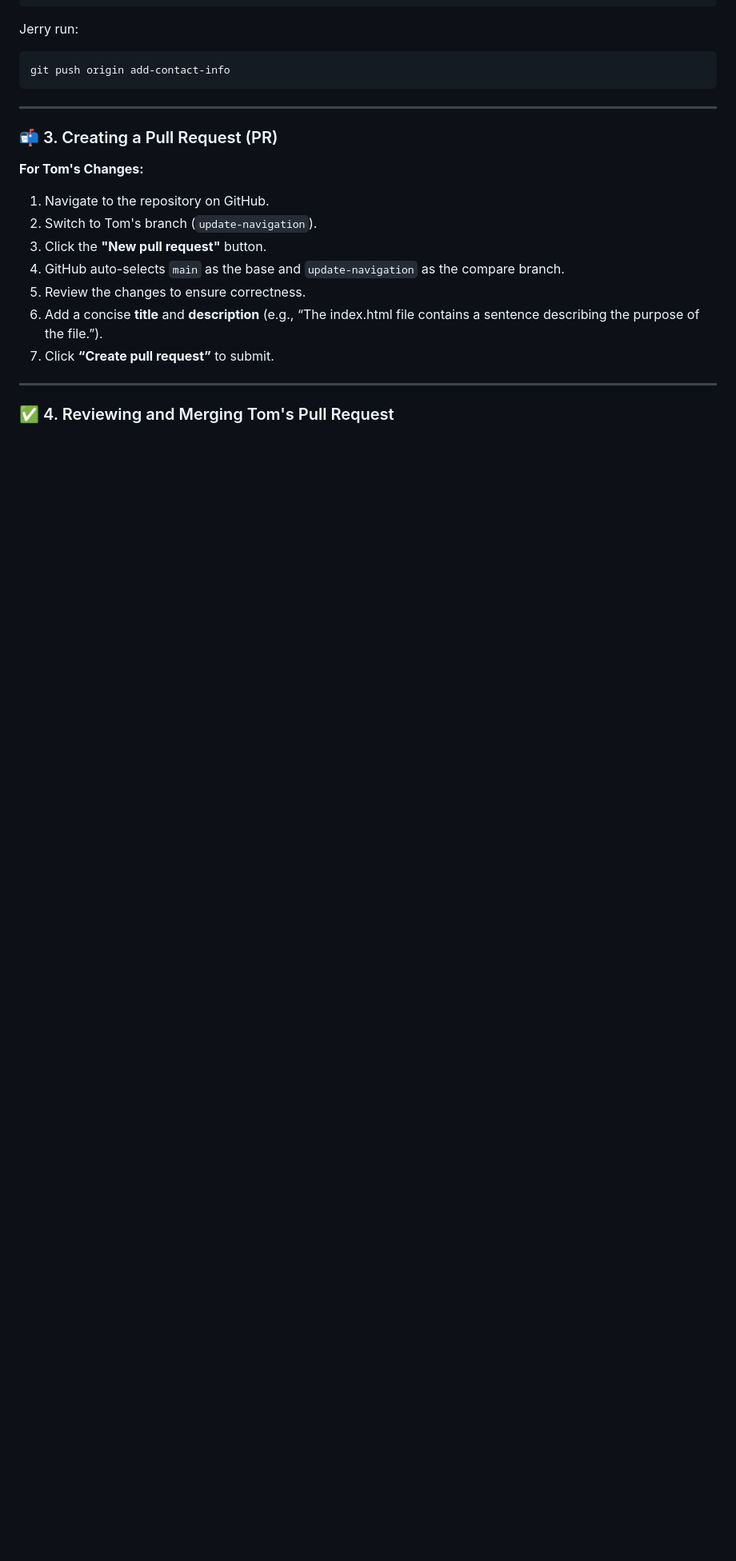
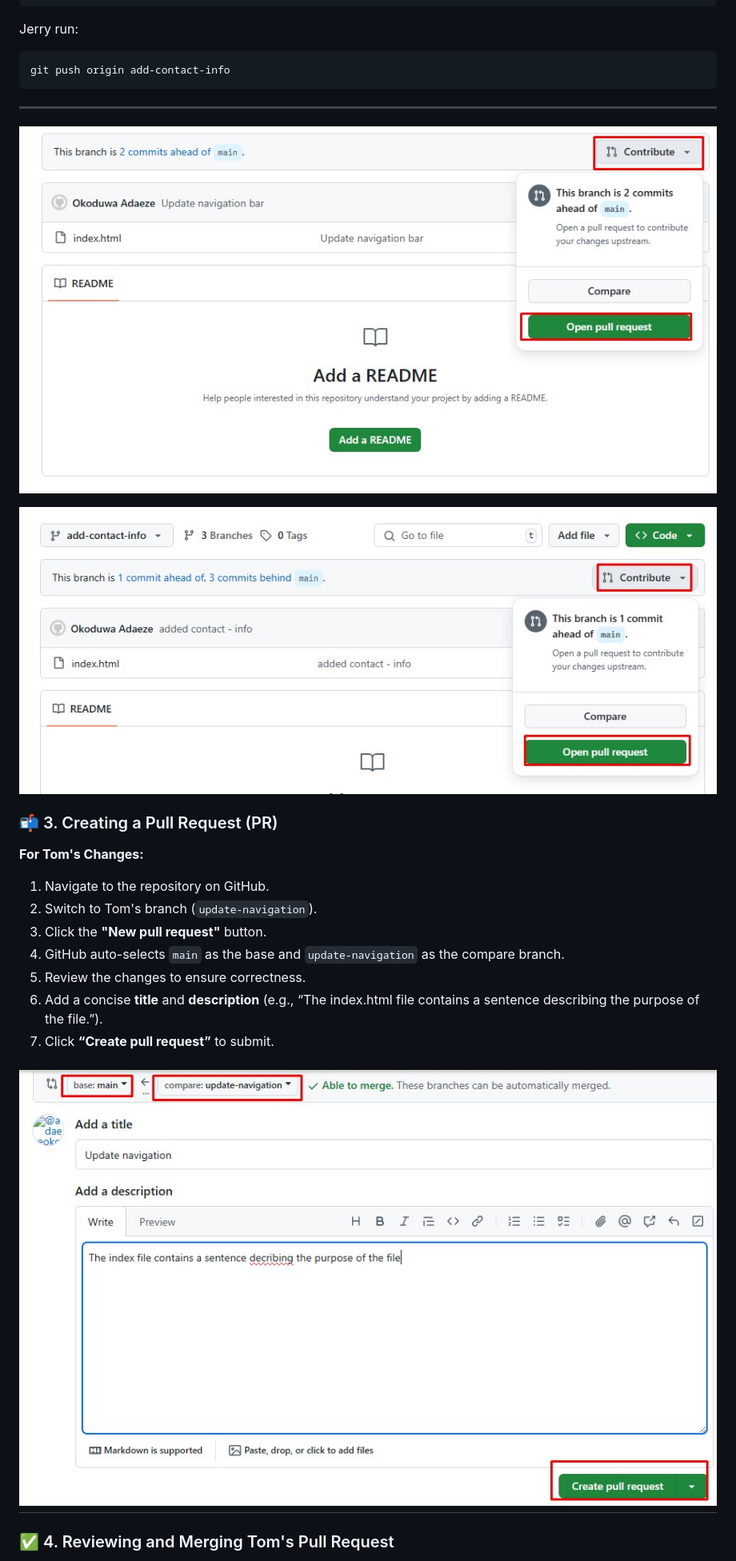
Before and after one commit to adaezeokoduwa/ai-startup-website, a Markdown page: README.md, the part around the change printed below. Shown: that part at 80% size. Rendered like a GitHub page; blank space fills up the shorter version.

Commit message:
Update README.md and add images

````diff
--- a/README.md
+++ b/README.md
@@ -59,6 +60,9 @@ git push origin add-contact-info
 ```
 
 ---
+![](https://github.com/adaezeokoduwa/ai-startup-website/blob/main/webpics/tom_pull_request.jpg?raw=true)
+
+![](https://github.com/adaezeokoduwa/ai-startup-website/blob/main/webpics/jerry_pull_request.jpg?raw=true)
 
 ### 📬 3. Creating a Pull Request (PR)
 
@@ -72,6 +76,7 @@ git push origin add-contact-info
 6. Add a concise **title** and **description** (e.g., “The index.html file contains a sentence describing the purpose of the file.”).
 7. Click **“Create pull request”** to submit.
 
+![](https://github.com/adaezeokoduwa/ai-startup-website/blob/main/webpics/tom_create_pull_request.jpg?raw=true)
 ---
 
 ### ✅ 4. Reviewing and Merging Tom's Pull Request
````
Also changed, not shown: other parts of README.md (+5 -3 lines).
